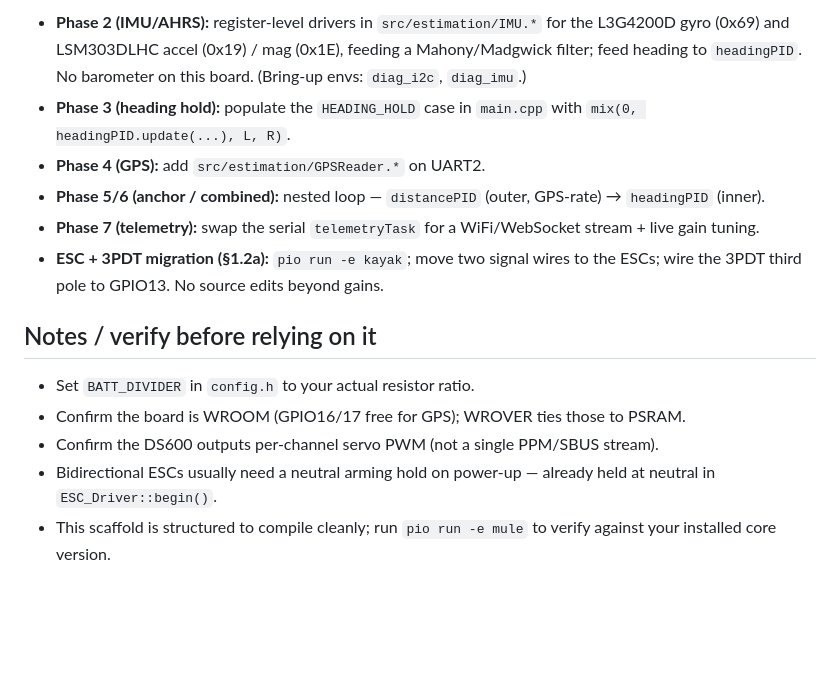
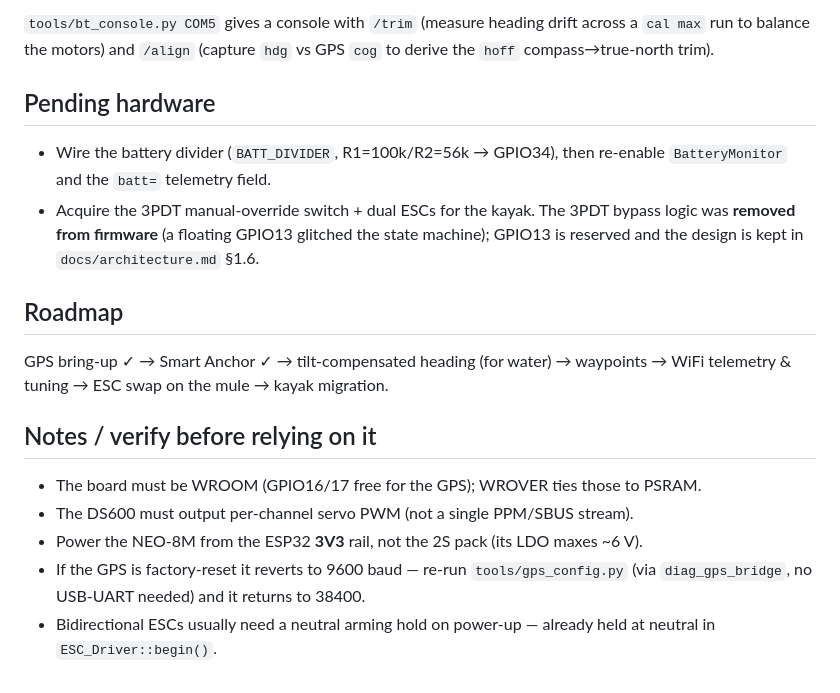
Before and after one commit to Velric26/Smart-Kayak-Control, a Markdown page: README.md, the part around one of its changes. Rendered like a GitHub page; blank space fills up the shorter version.

```diff
--- a/README.md
+++ b/README.md
@@ -59,15 +91,27 @@ IMU heading, GPS, and Smart Anchor are implemented (see CLAUDE.md for current st
 
-- **Phase 2 (IMU/AHRS):** register-level drivers in `src/estimation/IMU.*` for the L3G4200D gyro (0x69) and LSM303DLHC accel (0x19) / mag (0x1E), feeding a Mahony/Madgwick filter; feed heading to `headingPID`. No barometer on this board. (Bring-up envs: `diag_i2c`, `diag_imu`.)
-- **Phase 3 (heading hold):** populate the `HEADING_HOLD` case in `main.cpp` with `mix(0, headingPID.update(...), L, R)`.
-- **Phase 4 (GPS):** add `src/estimation/GPSReader.*` on UART2.
-- **Phase 5/6 (anchor / combined):** nested loop — `distancePID` (outer, GPS-rate) → `headingPID` (inner).
-- **Phase 7 (telemetry):** swap the serial `telemetryTask` for a WiFi/WebSocket stream + live gain tuning.
-- **ESC + 3PDT migration (§1.2a):** `pio run -e kayak`; move two signal wires to the ESCs; wire the 3PDT third pole to GPIO13. No source edits beyond gains.
+`tools/bt_console.py COM5` gives a console with `/trim` (measure heading drift
+across a `cal max` run to balance the motors) and `/align` (capture `hdg` vs GPS
+`cog` to derive the `hoff` compass→true-north trim).
+
+## Pending hardware
+
+- Wire the battery divider (`BATT_DIVIDER`, R1=100k/R2=56k → GPIO34), then re-enable
+  `BatteryMonitor` and the `batt=` telemetry field.
+- Acquire the 3PDT manual-override switch + dual ESCs for the kayak. The 3PDT
+  bypass logic was **removed from firmware** (a floating GPIO13 glitched the state
+  machine); GPIO13 is reserved and the design is kept in `docs/architecture.md` §1.6.
+
+## Roadmap
+
+GPS bring-up ✓ → Smart Anchor ✓ → tilt-compensated heading (for water) →
+waypoints → WiFi telemetry & tuning → ESC swap on the mule → kayak migration.
 
 ## Notes / verify before relying on it
 
-- Set `BATT_DIVIDER` in `config.h` to your actual resistor ratio.
-- Confirm the board is WROOM (GPIO16/17 free for GPS); WROVER ties those to PSRAM.
-- Confirm the DS600 outputs per-channel servo PWM (not a single PPM/SBUS stream).
-- Bidirectional ESCs usually need a neutral arming hold on power-up — already held at neutral in `ESC_Driver::begin()`.
-- This scaffold is structured to compile cleanly; run `pio run -e mule` to verify against your installed core version.
+- The board must be WROOM (GPIO16/17 free for the GPS); WROVER ties those to PSRAM.
+- The DS600 must output per-channel servo PWM (not a single PPM/SBUS stream).
+- Power the NEO-8M from the ESP32 **3V3** rail, not the 2S pack (its LDO maxes ~6 V).
+- If the GPS is factory-reset it reverts to 9600 baud — re-run `tools/gps_config.py`
+  (via `diag_gps_bridge`, no USB-UART needed) and it returns to 38400.
+- Bidirectional ESCs usually need a neutral arming hold on power-up — already held
+  at neutral in `ESC_Driver::begin()`.
```
Also changed, not shown: other parts of README.md (+62 -30 lines).
